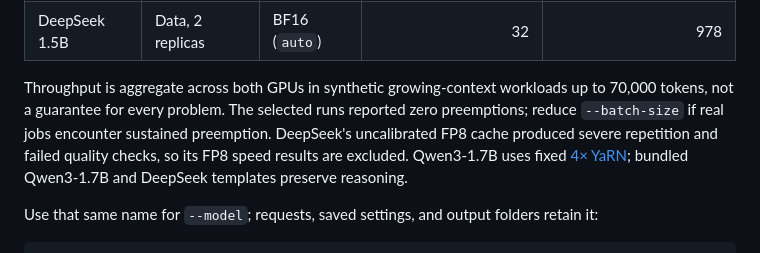
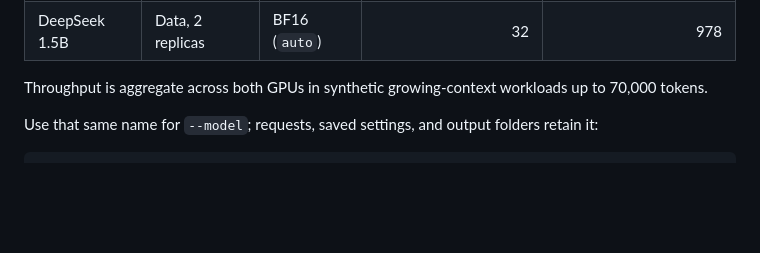
Before and after one commit to Neehan/DELVE, a Markdown page: README.md, the part around the change. GitHub-like rendering; blank space fills up the shorter version.

Commit message:
Keep serving documentation concise

```diff
--- a/README.md
+++ b/README.md
@@ -85,7 +85,7 @@ Serving uses a 131,072-token context and 92% GPU memory utilization. For long tr
 | Ministral 3B | Tensor, 2 GPUs | FP8 E4M3 | 32 | 632 |
 | DeepSeek 1.5B | Data, 2 replicas | BF16 (`auto`) | 32 | 978 |
 
-Throughput is aggregate across both GPUs in synthetic growing-context workloads up to 70,000 tokens, not a guarantee for every problem. The selected runs reported zero preemptions; reduce `--batch-size` if real jobs encounter sustained preemption. DeepSeek's uncalibrated FP8 cache produced severe repetition and failed quality checks, so its FP8 speed results are excluded. Qwen3-1.7B uses fixed [4× YaRN](https://docs.vllm.ai/en/v0.26.0/features/context_extension/); bundled Qwen3-1.7B and DeepSeek templates preserve reasoning.
+Throughput is aggregate across both GPUs in synthetic growing-context workloads up to 70,000 tokens.
 
 Use that same name for `--model`; requests, saved settings, and output folders retain it:
 
```
